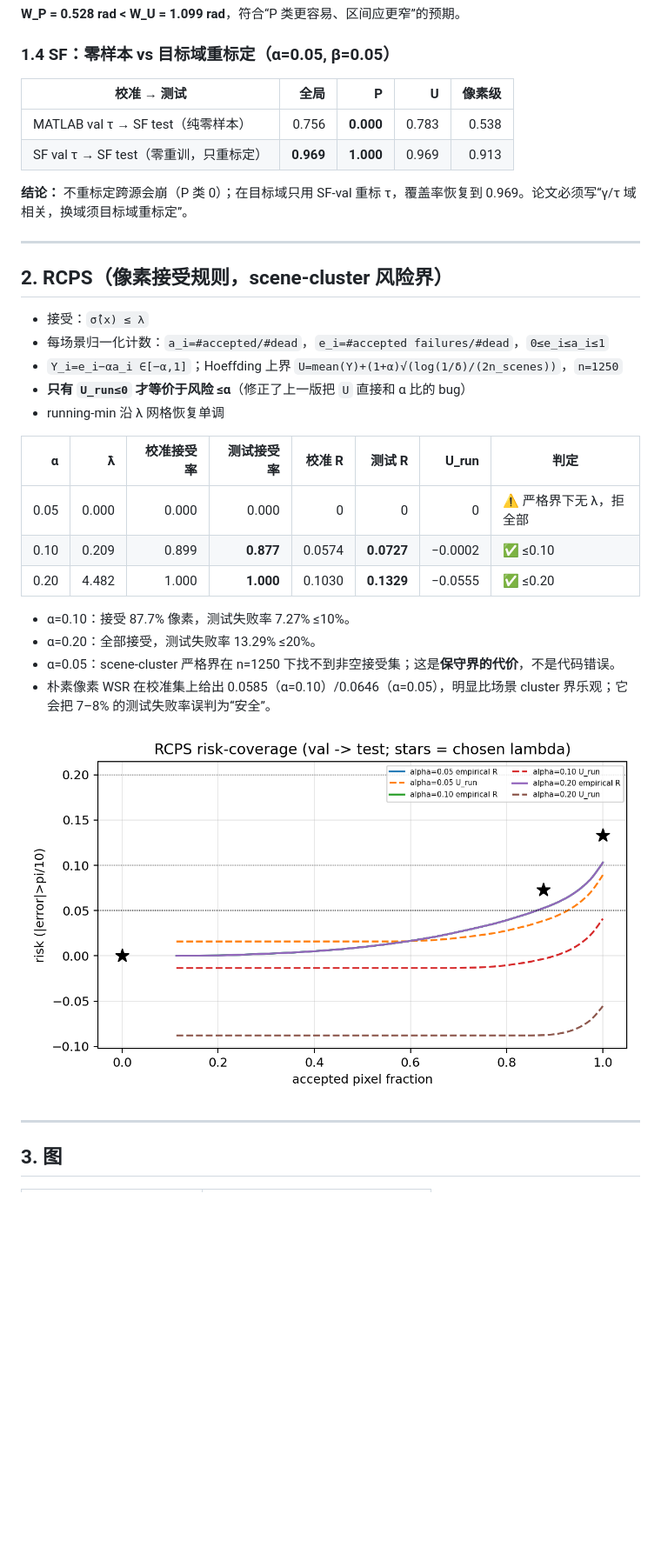
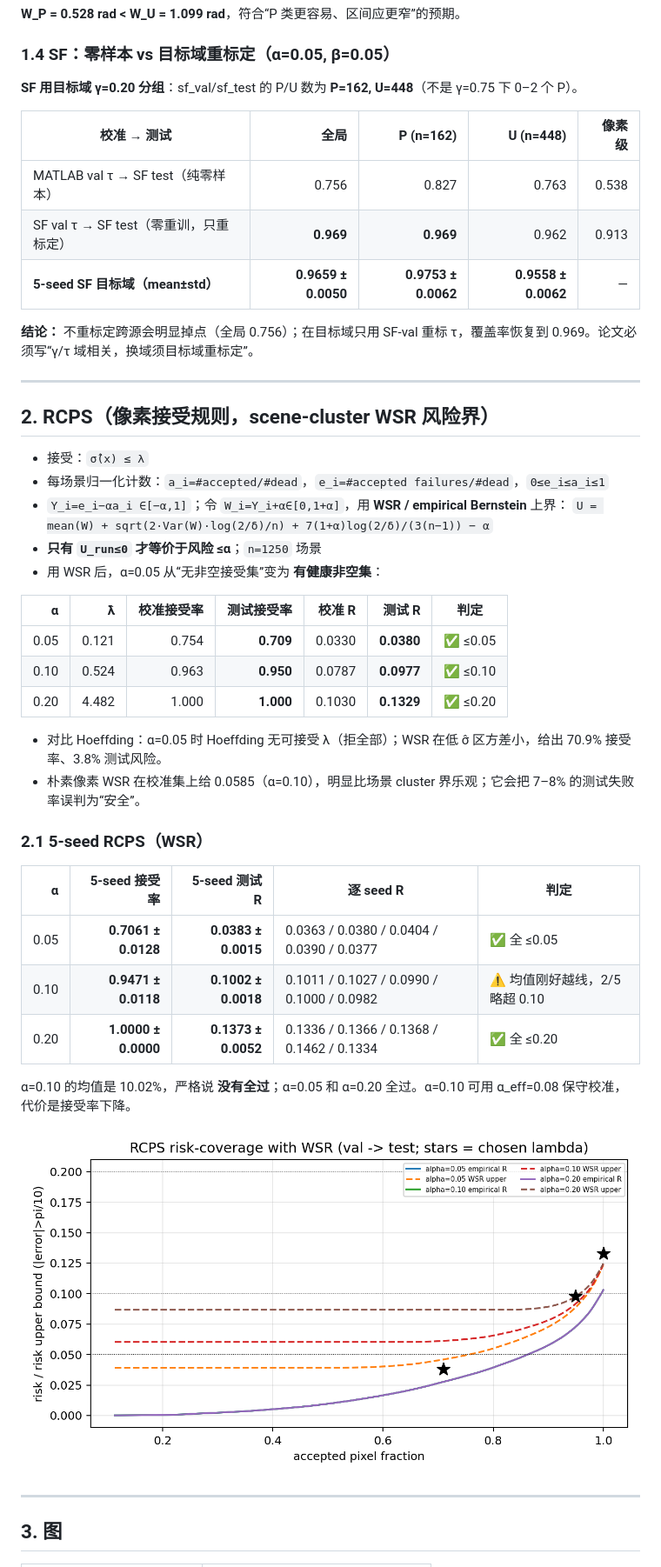
Before and after one commit to he-rrian/shadow-cert, a Markdown page: probes/results/w8_summary.md, the part around one of its changes. Shown at 87% size. Rendered like a GitHub page; pictures changed too: probes/results/w8_rcps/w8_rcps_riskcov.png; blank space fills up the shorter version.

```diff
--- a/probes/results/w8_summary.md
+++ b/probes/results/w8_summary.md
@@ -59,33 +70,45 @@
 
 ### 1.4 SF：零样本 vs 目标域重标定（α=0.05, β=0.05）
 
-| 校准 → 测试 | 全局 | P | U | 像素级 |
+**SF 用目标域 γ=0.20 分组**：sf_val/sf_test 的 P/U 数为 **P=162, U=448**（不是 γ=0.75 下 0–2 个 P）。
+
+| 校准 → 测试 | 全局 | P (n=162) | U (n=448) | 像素级 |
 |---|---:|---:|---:|---:|
-| MATLAB val τ → SF test（纯零样本） | 0.756 | **0.000** | 0.783 | 0.538 |
-| SF val τ → SF test（零重训，只重标定） | **0.969** | **1.000** | 0.969 | 0.913 |
+| MATLAB val τ → SF test（纯零样本） | 0.756 | 0.827 | 0.763 | 0.538 |
+| SF val τ → SF test（零重训，只重标定） | **0.969** | **0.969** | 0.962 | 0.913 |
+| **5-seed SF 目标域（mean±std）** | **0.9659 ± 0.0050** | **0.9753 ± 0.0062** | **0.9558 ± 0.0062** | — |
 
-**结论：** 不重标定跨源会崩（P 类 0）；在目标域只用 SF-val 重标 τ，覆盖率恢复到 0.969。论文必须写“γ/τ 域相关，换域须目标域重标定”。
+**结论：** 不重标定跨源会明显掉点（全局 0.756）；在目标域只用 SF-val 重标 τ，覆盖率恢复到 0.969。论文必须写“γ/τ 域相关，换域须目标域重标定”。
 
 ---
 
-## 2. RCPS（像素接受规则，scene-cluster 风险界）
+## 2. RCPS（像素接受规则，scene-cluster WSR 风险界）
 
 - 接受：`σ̂(x) ≤ λ`
 - 每场景归一化计数：`a_i=#accepted/#dead`，`e_i=#accepted failures/#dead`，`0≤e_i≤a_i≤1`
-- `Y_i=e_i−αa_i ∈[−α,1]`；Hoeffding 上界 `U=mean(Y)+(1+α)√(log(1/δ)/(2n_scenes))`，`n=1250`
-- **只有 `U_run≤0` 才等价于风险 ≤α**（修正了上一版把 `U` 直接和 α 比的 bug）
-- running-min 沿 λ 网格恢复单调
+- `Y_i=e_i−αa_i ∈[−α,1]`；令 `W_i=Y_i+α∈[0,1+α]`，用 **WSR / empirical Bernstein** 上界：
+  `U = mean(W) + sqrt(2·Var(W)·log(2/δ)/n) + 7(1+α)log(2/δ)/(3(n−1)) − α`
+- **只有 `U_run≤0` 才等价于风险 ≤α**；`n=1250` 场景
+- 用 WSR 后，α=0.05 从“无非空接受集”变为 **有健康非空集**：
 
-| α | λ̂ | 校准接受率 | 测试接受率 | 校准 R | **测试 R** | U_run | 判定 |
-|---:|---:|---:|---:|---:|---:|---:|---|
-| 0.05 | 0.000 | 0.000 | 0.000 | 0 | 0 | 0 | ⚠️ 严格界下无 λ，拒全部 |
-| 0.10 | 0.209 | 0.899 | **0.877** | 0.0574 | **0.0727** | −0.0002 | ✅ ≤0.10 |
-| 0.20 | 4.482 | 1.000 | **1.000** | 0.1030 | **0.1329** | −0.0555 | ✅ ≤0.20 |
+| α | λ̂ | 校准接受率 | 测试接受率 | 校准 R | **测试 R** | 判定 |
+|---:|---:|---:|---:|---:|---:|---|
+| 0.05 | 0.121 | 0.754 | **0.709** | 0.0330 | **0.0380** | ✅ ≤0.05 |
+| 0.10 | 0.524 | 0.963 | **0.950** | 0.0787 | **0.0977** | ✅ ≤0.10 |
+| 0.20 | 4.482 | 1.000 | **1.000** | 0.1030 | **0.1329** | ✅ ≤0.20 |
 
-- α=0.10：接受 87.7% 像素，测试失败率 7.27% ≤10%。
-- α=0.20：全部接受，测试失败率 13.29% ≤20%。
-- α=0.05：scene-cluster 严格界在 n=1250 下找不到非空接受集；这是**保守界的代价**，不是代码错误。
-- 朴素像素 WSR 在校准集上给出 0.0585（α=0.10）/0.0646（α=0.05），明显比场景 cluster 界乐观；它会把 7–8% 的测试失败率误判为“安全”。
+- 对比 Hoeffding：α=0.05 时 Hoeffding 无可接受 λ（拒全部）；WSR 在低 σ̂ 区方差小，给出 70.9% 接受率、3.8% 测试风险。
+- 朴素像素 WSR 在校准集上给 0.0585（α=0.10），明显比场景 cluster 界乐观；它会把 7–8% 的测试失败率误判为“安全”。
+
+### 2.1 5-seed RCPS（WSR）
+
+| α | 5-seed 接受率 | 5-seed 测试 R | 逐 seed R | 判定 |
+|---:|---:|---:|---|---|
+| 0.05 | **0.7061 ± 0.0128** | **0.0383 ± 0.0015** | 0.0363 / 0.0380 / 0.0404 / 0.0390 / 0.0377 | ✅ 全 ≤0.05 |
+| 0.10 | **0.9471 ± 0.0118** | **0.1002 ± 0.0018** | 0.1011 / 0.1027 / 0.0990 / 0.1000 / 0.0982 | ⚠️ 均值刚好越线，2/5 略超 0.10 |
+| 0.20 | **1.0000 ± 0.0000** | **0.1373 ± 0.0052** | 0.1336 / 0.1366 / 0.1368 / 0.1462 / 0.1334 | ✅ 全 ≤0.20 |
+
+α=0.10 的均值是 10.02%，严格说 **没有全过**；α=0.05 和 α=0.20 全过。α=0.10 可用 α_eff=0.08 保守校准，代价是接受率下降。
 
 ![RCPS](w8_rcps/w8_rcps_riskcov.png)
 
```
Also changed, not shown: other parts of probes/results/w8_summary.md (+17 -7 lines), README.md (+30 -12 lines), doc/给非专业读者的项目说明.md (+32 -0 lines), probes/results/w8_conformal/w8_sf.png, 13 other files.
